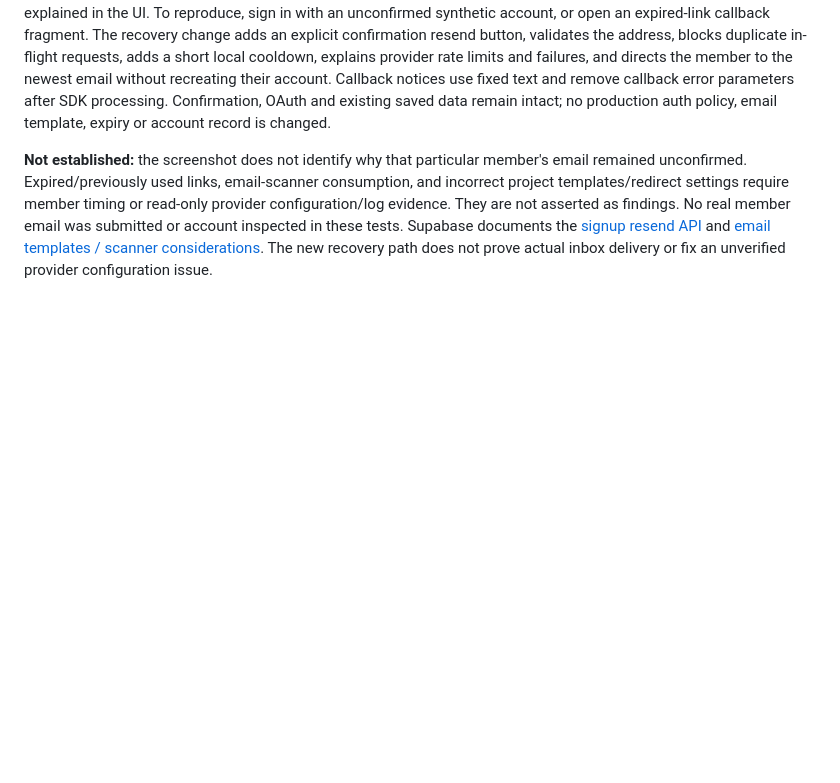
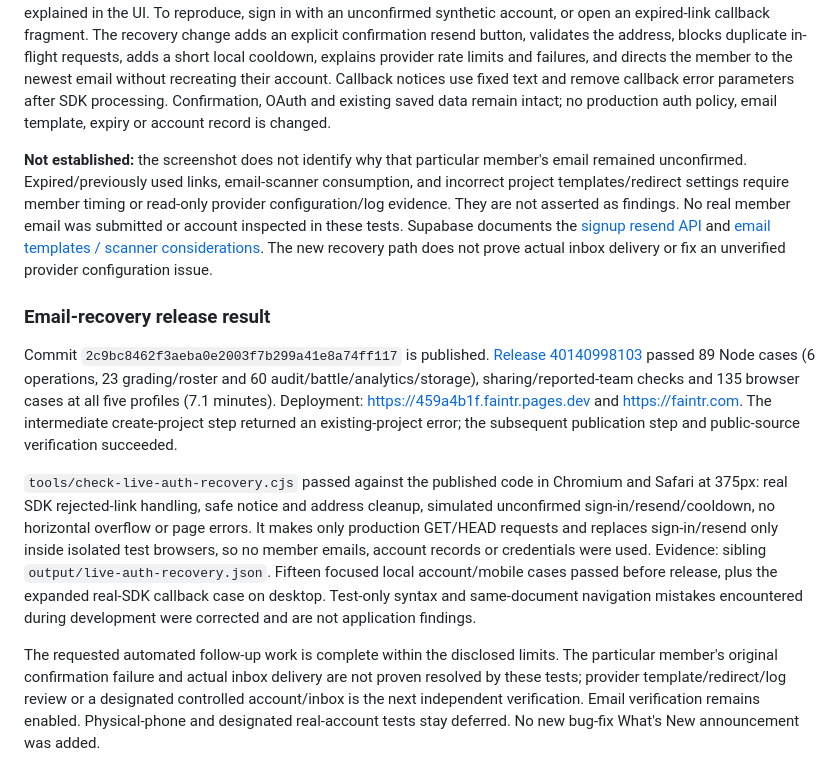
Before and after one commit to FAINTR/faintr, a Markdown page: docs/FOLLOWUP_AUDIT.md, the part around the change. GitHub-like rendering; blank space fills up the shorter version.

```diff
--- a/docs/FOLLOWUP_AUDIT.md
+++ b/docs/FOLLOWUP_AUDIT.md
@@ -70,3 +70,11 @@ The final read-only production check passed in Chromium at 1440/320/375/430px an
 **Confirmed, medium severity:** an unconfirmed email account reached a dead end: the site displayed the raw authentication error but offered no way to resend signup confirmation. Failed email callback fragments were not explained in the UI. To reproduce, sign in with an unconfirmed synthetic account, or open an expired-link callback fragment. The recovery change adds an explicit confirmation resend button, validates the address, blocks duplicate in-flight requests, adds a short local cooldown, explains provider rate limits and failures, and directs the member to the newest email without recreating their account. Callback notices use fixed text and remove callback error parameters after SDK processing. Confirmation, OAuth and existing saved data remain intact; no production auth policy, email template, expiry or account record is changed.
 
 **Not established:** the screenshot does not identify why that particular member's email remained unconfirmed. Expired/previously used links, email-scanner consumption, and incorrect project templates/redirect settings require member timing or read-only provider configuration/log evidence. They are not asserted as findings. No real member email was submitted or account inspected in these tests. Supabase documents the [signup resend API](https://supabase.com/docs/reference/javascript/auth-resend) and [email templates / scanner considerations](https://supabase.com/docs/guides/auth/auth-email-templates). The new recovery path does not prove actual inbox delivery or fix an unverified provider configuration issue.
+
+### Email-recovery release result
+
+Commit `2c9bc8462f3aeba0e2003f7b299a41e8a74ff117` is published. [Release 40140998103](https://github.com/FAINTR/faintr/actions/runs/40140998103) passed 89 Node cases (6 operations, 23 grading/roster and 60 audit/battle/analytics/storage), sharing/reported-team checks and 135 browser cases at all five profiles (7.1 minutes). Deployment: https://459a4b1f.faintr.pages.dev and https://faintr.com. The intermediate create-project step returned an existing-project error; the subsequent publication step and public-source verification succeeded.
+
+`tools/check-live-auth-recovery.cjs` passed against the published code in Chromium and Safari at 375px: real SDK rejected-link handling, safe notice and address cleanup, simulated unconfirmed sign-in/resend/cooldown, no horizontal overflow or page errors. It makes only production GET/HEAD requests and replaces sign-in/resend only inside isolated test browsers, so no member emails, account records or credentials were used. Evidence: sibling `output/live-auth-recovery.json`. Fifteen focused local account/mobile cases passed before release, plus the expanded real-SDK callback case on desktop. Test-only syntax and same-document navigation mistakes encountered during development were corrected and are not application findings.
+
+The requested automated follow-up work is complete within the disclosed limits. The particular member's original confirmation failure and actual inbox delivery are not proven resolved by these tests; provider template/redirect/log review or a designated controlled account/inbox is the next independent verification. Email verification remains enabled. Physical-phone and designated real-account tests stay deferred. No new bug-fix What's New announcement was added.
```
Also changed, not shown: AUDIT_PROGRESS.md (+6 -18 lines).
